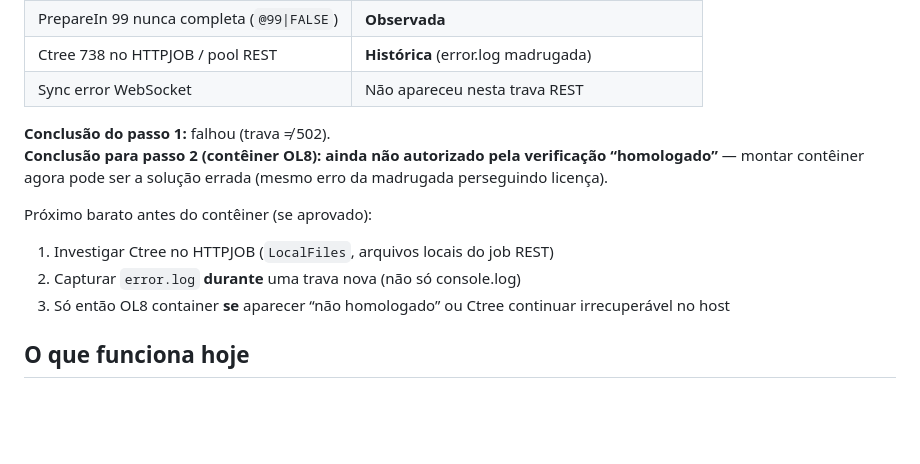
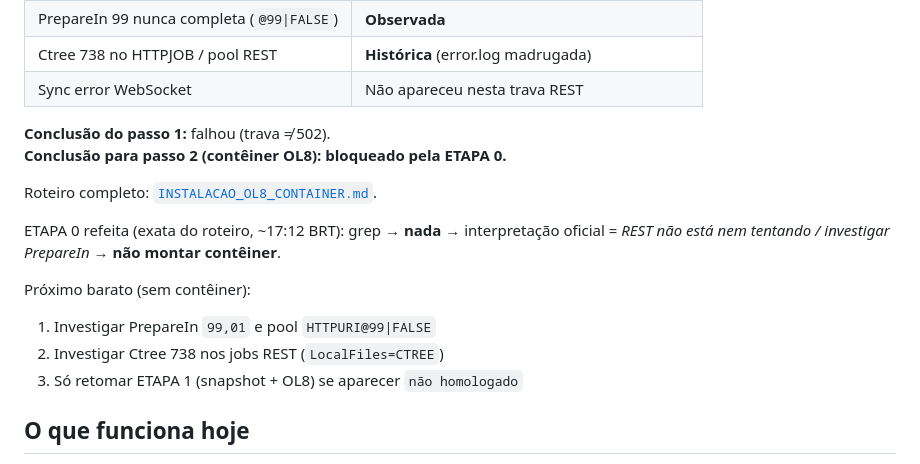
Before and after one commit to mafra-byte/crm-clientes-ai, a Markdown page: docs/handoff-protheus-cursor.md, the part around the change. Rendered like a GitHub page; blank space fills up the shorter version.

```diff
--- a/docs/handoff-protheus-cursor.md
+++ b/docs/handoff-protheus-cursor.md
@@ -74,16 +74,19 @@ sozinha a mensagem “SO não homologado”.
 | Sync error WebSocket | Não apareceu nesta trava REST |
 
 **Conclusão do passo 1:** falhou (trava ≠ 502).
-**Conclusão para passo 2 (contêiner OL8):** **ainda não autorizado pela
-verificação “homologado”** — montar contêiner agora pode ser a solução
-errada (mesmo erro da madrugada perseguindo licença).
+**Conclusão para passo 2 (contêiner OL8):** **bloqueado pela ETAPA 0.**
 
-Próximo barato antes do contêiner (se aprovado):
+Roteiro completo: [`INSTALACAO_OL8_CONTAINER.md`](./INSTALACAO_OL8_CONTAINER.md).
 
-1. Investigar Ctree no HTTPJOB (`LocalFiles`, arquivos locais do job REST)
-2. Capturar `error.log` **durante** uma trava nova (não só console.log)
-3. Só então OL8 container **se** aparecer “não homologado” ou Ctree
-   continuar irrecuperável no host
+ETAPA 0 refeita (exata do roteiro, ~17:12 BRT): grep → **nada** →
+interpretação oficial = *REST não está nem tentando / investigar PrepareIn*
+→ **não montar contêiner**.
+
+Próximo barato (sem contêiner):
+
+1. Investigar PrepareIn `99,01` e pool `HTTPURI@99|FALSE`
+2. Investigar Ctree 738 nos jobs REST (`LocalFiles=CTREE`)
+3. Só retomar ETAPA 1 (snapshot + OL8) se aparecer `não homologado`
 
 ## O que funciona hoje
 
```
Also changed, not shown: docs/INSTALACAO_OL8_CONTAINER.md (added, +72 -0 lines).
